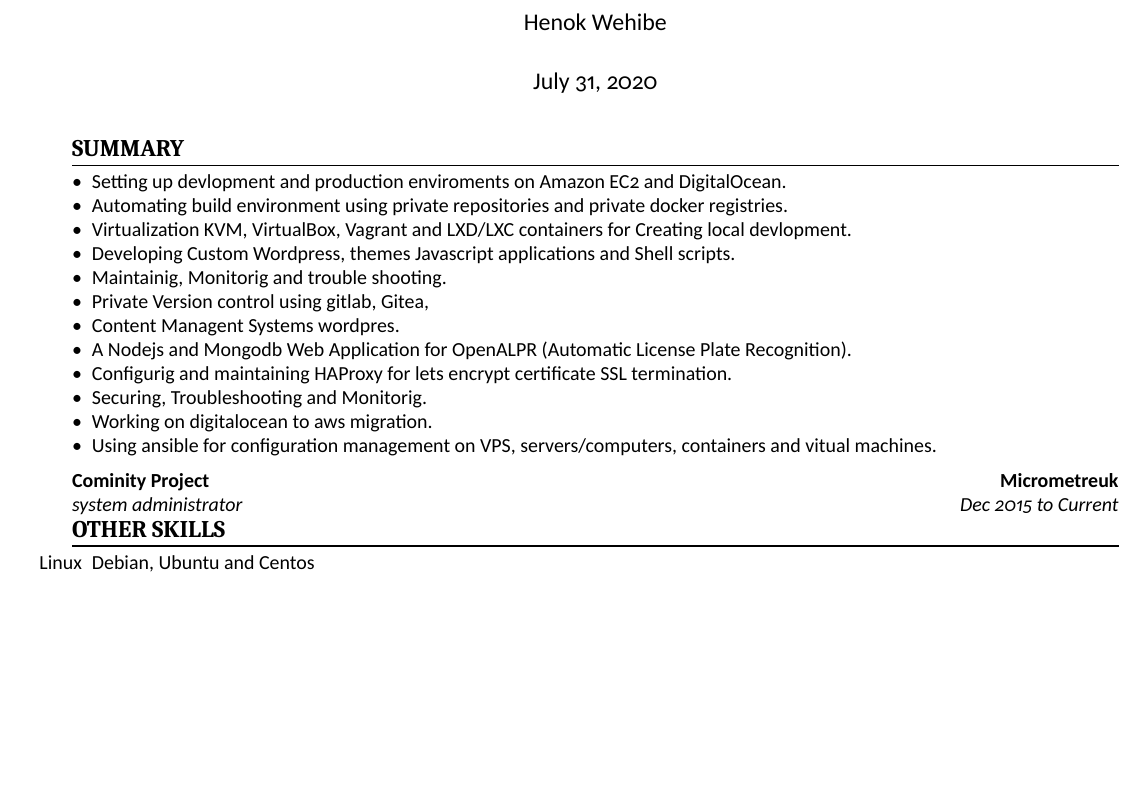
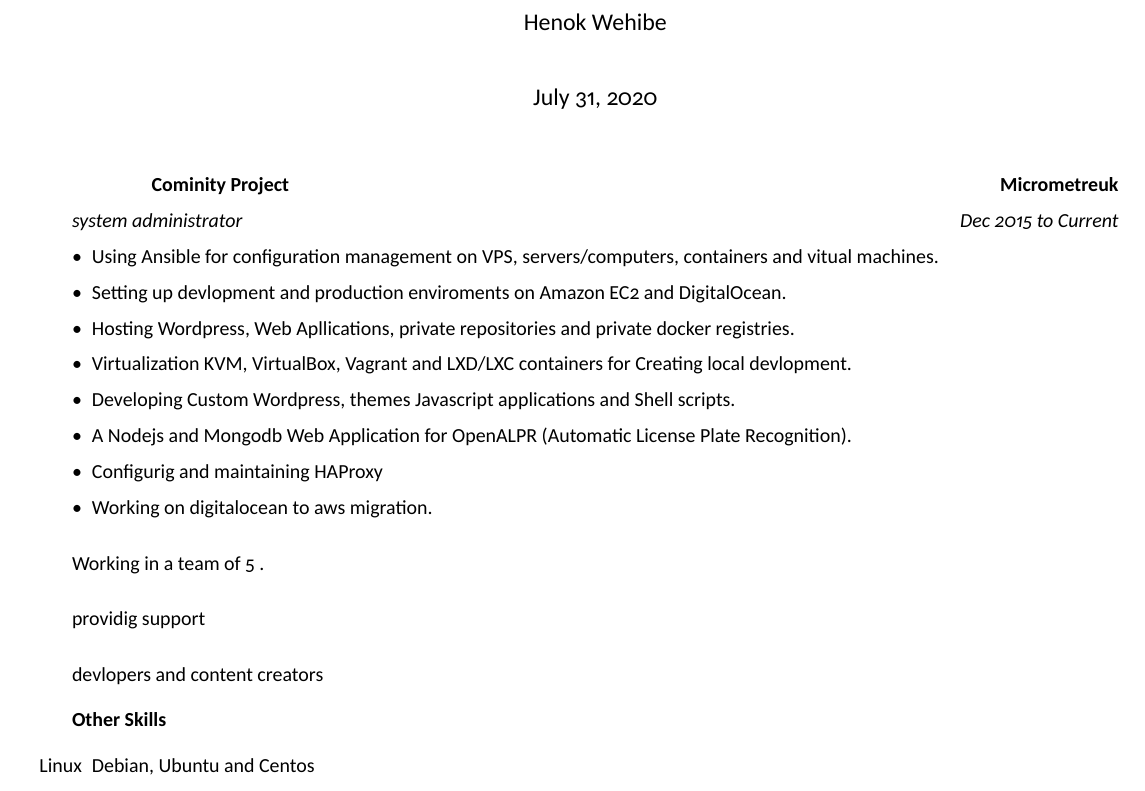
Before and after one commit to micrometre/dotfiles, a LaTeX CV (cv/latex-cv-main/res.tex): part of the page, cut so that both start at the same text, the shorter picture padded with empty space. Compiled offline with XeLaTeX.

Commit message:
compiling

```diff
--- a/cv/latex-cv-main/res.tex
+++ b/cv/latex-cv-main/res.tex
@@ -12,28 +15,35 @@
-\section{Summary}
-
-\begin{itemize}
-\item Setting up devlopment and production enviroments on Amazon EC2  and DigitalOcean.
-\item Automating build environment using private repositories and private docker registries.
-\item Virtualization  KVM, VirtualBox, Vagrant and LXD/LXC containers for Creating local devlopment.
-\item Developing  Custom Wordpress, themes Javascript applications and Shell scripts.
-\item Maintainig, Monitorig and trouble shooting.
-\item Private Version control using gitlab, Gitea,
-\item Content Managent Systems wordpres.
-\item A Nodejs and Mongodb Web Application for OpenALPR (Automatic License Plate Recognition).
-\item Configurig and maintaining  HAProxy for lets encrypt certificate SSL termination.
-\item Securing, Troubleshooting and Monitorig.
-\item Working on digitalocean to aws migration.
-\item Using ansible for configuration management on VPS, servers/computers,  containers and vitual machines.
-\end{itemize}
 
 \cvsubsection{Cominity Project}[Micrometreuk]
 [system administrator][Dec 2015 to Current]
 
+\begin{itemize}
+\item Using Ansible for configuration management on VPS, servers/computers,  containers and vitual machines.
+\item Setting up devlopment and production enviroments on Amazon EC2  and DigitalOcean.
+\item Hosting Wordpress, Web Apllications, private repositories and private docker registries.
+\item Virtualization  KVM, VirtualBox, Vagrant and LXD/LXC containers for Creating local devlopment.
+\item Developing  Custom Wordpress, themes Javascript applications and Shell scripts.
+\item A Nodejs and Mongodb Web Application for OpenALPR (Automatic License Plate Recognition).
+\item Configurig and maintaining  HAProxy
+\item Working on digitalocean to aws migration.
+\end{itemize}
+
+
+\begin{flushleft}
+
+\par Working in a team of 5 .
+
+\par providig support
+
+\par devlopers and content creators
 
 
 
 
-\section{Other Skills}
+\end{flushleft}
+
+
+
+\subsection{Other Skills}
 \begin{itemize}
 \item [Linux]Debian, Ubuntu and Centos
 \item[Microsoft]Microsoft Word and Excel.
```
Also changed, not shown: cv/latex-cv-main/res.pdf, cv/latex-cv-main/res.tex (7 more changed lines).
